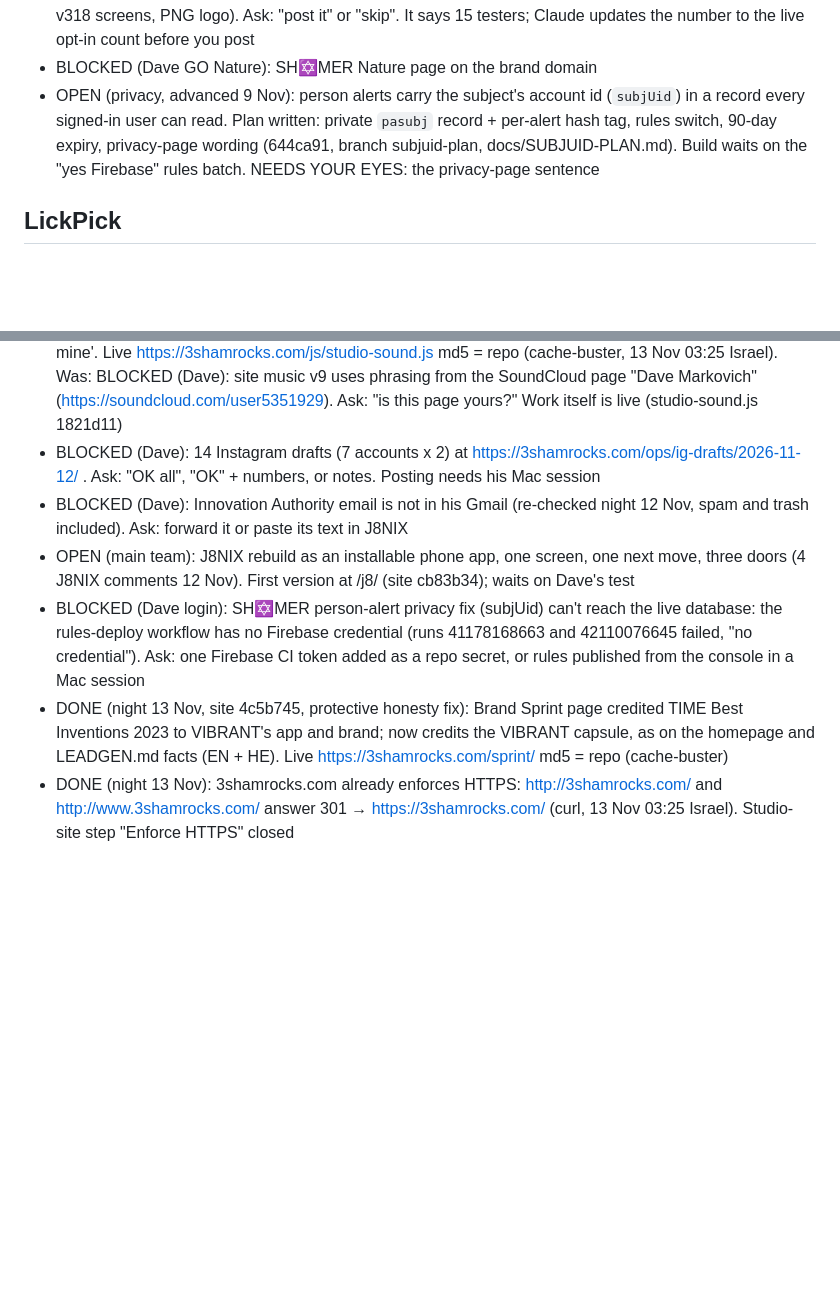
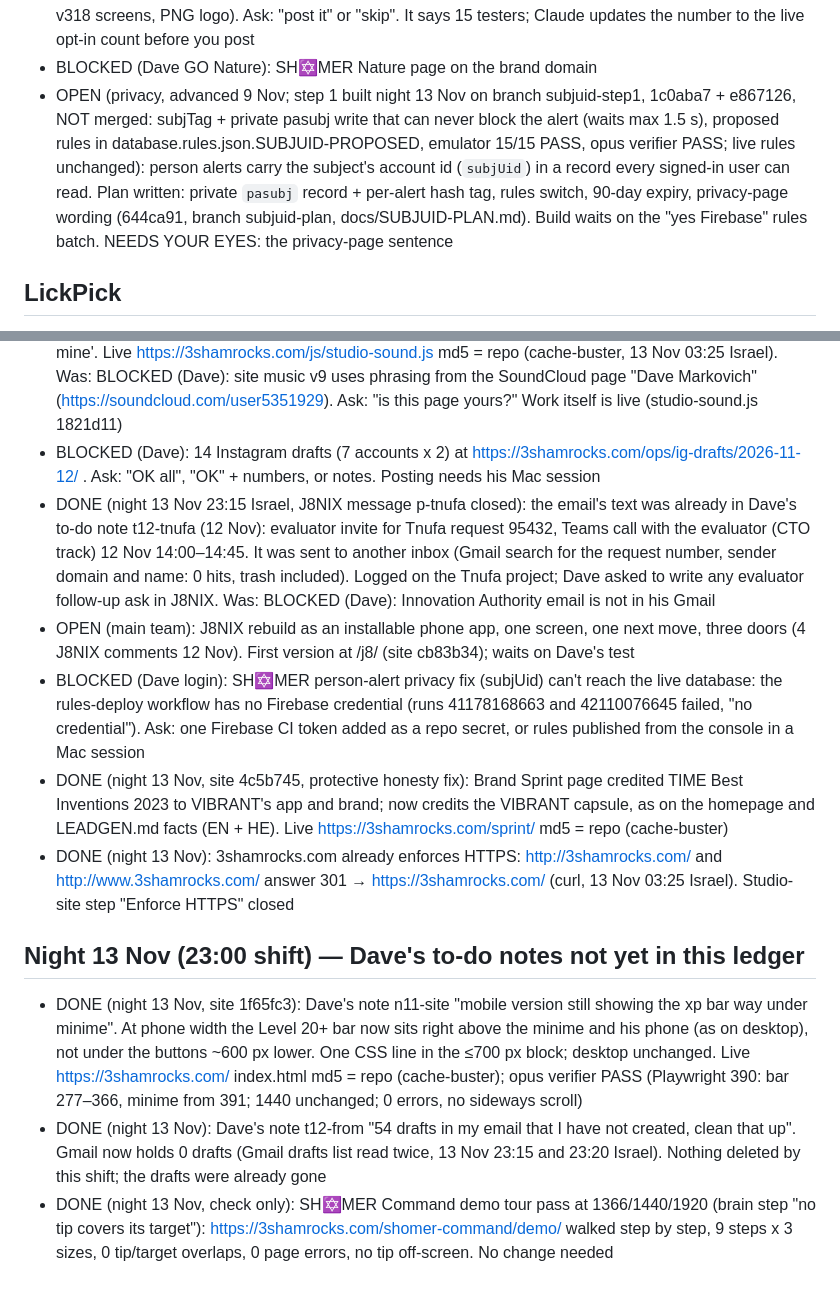
Before and after one commit to 3ShamrocksStudio/3s-status, a Markdown page: org/REVISIONS-LEDGER.md, 2 parts joined by grey strips. Rendered like a GitHub page; blank space fills up the shorter version.

Commit message:
Ledger: night 13 Nov 23:00 shift closes 3 items, advances subjUid
Co-Authored-By: Claude Opus 5.5 <noreply@anthropic.com>
Claude-Session: https://claude.ai/code/session_01LeEqPFixfuZj4YbjgTzAzg

```diff
--- a/org/REVISIONS-LEDGER.md
+++ b/org/REVISIONS-LEDGER.md
@@ -23,7 +23,7 @@ Status: OPEN, BLOCKED (on Dave, with the exact ask) or DONE.
 - BLOCKED (Dave): Arabic role term. Ask: "شومير" or "حارس"
 - BLOCKED (Dave): LinkedIn tester post image is ready since 3 Nov (outputs/linkedin-shomer-beta.png: v318 screens, PNG logo). Ask: "post it" or "skip". It says 15 testers; Claude updates the number to the live opt-in count before you post
 - BLOCKED (Dave GO Nature): SH✡MER Nature page on the brand domain
-- OPEN (privacy, advanced 9 Nov): person alerts carry the subject's account id (`subjUid`) in a record every signed-in user can read. Plan written: private `pasubj` record + per-alert hash tag, rules switch, 90-day expiry, privacy-page wording (644ca91, branch subjuid-plan, docs/SUBJUID-PLAN.md). Build waits on the "yes Firebase" rules batch. NEEDS YOUR EYES: the privacy-page sentence
+- OPEN (privacy, advanced 9 Nov; step 1 built night 13 Nov on branch subjuid-step1, 1c0aba7 + e867126, NOT merged: subjTag + private pasubj write that can never block the alert (waits max 1.5 s), proposed rules in database.rules.json.SUBJUID-PROPOSED, emulator 15/15 PASS, opus verifier PASS; live rules unchanged): person alerts carry the subject's account id (`subjUid`) in a record every signed-in user can read. Plan written: private `pasubj` record + per-alert hash tag, rules switch, 90-day expiry, privacy-page wording (644ca91, branch subjuid-plan, docs/SUBJUID-PLAN.md). Build waits on the "yes Firebase" rules batch. NEEDS YOUR EYES: the privacy-page sentence
 
 ## LickPick
 - DONE lp-2026-11-03e: audio damage fixed; band accuracy improved; "licks"/"jams" wording; edge cases handled
@@ -192,8 +192,13 @@ Every atomic request from Dave's chat messages. Staging = https://3shamrocksstud
 - DONE (night 12 Nov, site 6d56d69): Trashure Hunters share image and LickPick privacy/terms links point at 3shamrocks.com, not github.io. Live md5 = repo
 - DONE (night 13 Nov): SoundCloud question closed in J8NIX (comment p-site, status done): the page carries Dave's full name and his own message says the SoundCloud music is his; he can still write 'not mine'. Live https://3shamrocks.com/js/studio-sound.js md5 = repo (cache-buster, 13 Nov 03:25 Israel). Was: BLOCKED (Dave): site music v9 uses phrasing from the SoundCloud page "Dave Markovich" (https://soundcloud.com/user5351929). Ask: "is this page yours?" Work itself is live (studio-sound.js 1821d11)
 - BLOCKED (Dave): 14 Instagram drafts (7 accounts x 2) at https://3shamrocks.com/ops/ig-drafts/2026-11-12/ . Ask: "OK all", "OK" + numbers, or notes. Posting needs his Mac session
-- BLOCKED (Dave): Innovation Authority email is not in his Gmail (re-checked night 12 Nov, spam and trash included). Ask: forward it or paste its text in J8NIX
+- DONE (night 13 Nov 23:15 Israel, J8NIX message p-tnufa closed): the email's text was already in Dave's to-do note t12-tnufa (12 Nov): evaluator invite for Tnufa request 95432, Teams call with the evaluator (CTO track) 12 Nov 14:00–14:45. It was sent to another inbox (Gmail search for the request number, sender domain and name: 0 hits, trash included). Logged on the Tnufa project; Dave asked to write any evaluator follow-up ask in J8NIX. Was: BLOCKED (Dave): Innovation Authority email is not in his Gmail
 - OPEN (main team): J8NIX rebuild as an installable phone app, one screen, one next move, three doors (4 J8NIX comments 12 Nov). First version at /j8/ (site cb83b34); waits on Dave's test
 - BLOCKED (Dave login): SH✡MER person-alert privacy fix (subjUid) can't reach the live database: the rules-deploy workflow has no Firebase credential (runs 41178168663 and 42110076645 failed, "no credential"). Ask: one Firebase CI token added as a repo secret, or rules published from the console in a Mac session
 - DONE (night 13 Nov, site 4c5b745, protective honesty fix): Brand Sprint page credited TIME Best Inventions 2023 to VIBRANT's app and brand; now credits the VIBRANT capsule, as on the homepage and LEADGEN.md facts (EN + HE). Live https://3shamrocks.com/sprint/ md5 = repo (cache-buster)
 - DONE (night 13 Nov): 3shamrocks.com already enforces HTTPS: http://3shamrocks.com/ and http://www.3shamrocks.com/ answer 301 → https://3shamrocks.com/ (curl, 13 Nov 03:25 Israel). Studio-site step "Enforce HTTPS" closed
+
+## Night 13 Nov (23:00 shift) — Dave's to-do notes not yet in this ledger
+- DONE (night 13 Nov, site 1f65fc3): Dave's note n11-site "mobile version still showing the xp bar way under minime". At phone width the Level 20+ bar now sits right above the minime and his phone (as on desktop), not under the buttons ~600 px lower. One CSS line in the ≤700 px block; desktop unchanged. Live https://3shamrocks.com/ index.html md5 = repo (cache-buster); opus verifier PASS (Playwright 390: bar 277–366, minime from 391; 1440 unchanged; 0 errors, no sideways scroll)
+- DONE (night 13 Nov): Dave's note t12-from "54 drafts in my email that I have not created, clean that up". Gmail now holds 0 drafts (Gmail drafts list read twice, 13 Nov 23:15 and 23:20 Israel). Nothing deleted by this shift; the drafts were already gone
+- DONE (night 13 Nov, check only): SH✡MER Command demo tour pass at 1366/1440/1920 (brain step "no tip covers its target"): https://3shamrocks.com/shomer-command/demo/ walked step by step, 9 steps x 3 sizes, 0 tip/target overlaps, 0 page errors, no tip off-screen. No change needed
```
